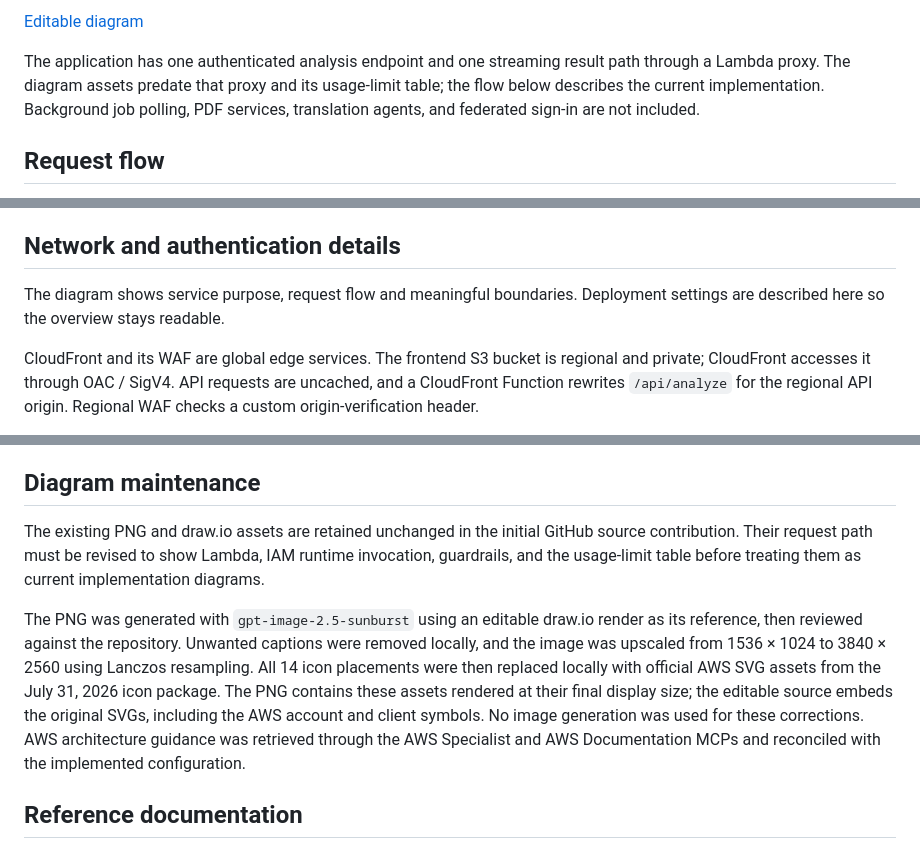
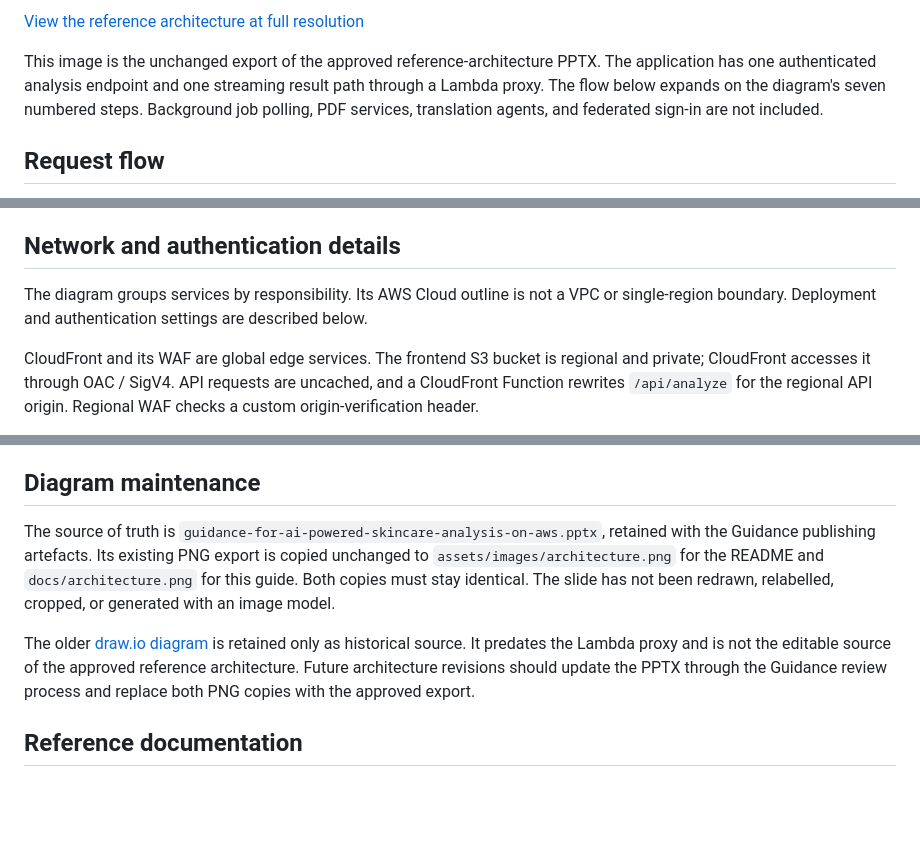
Before and after one commit to aws-solutions-library-samples/guidance-for-ai-powered-skincare-analysis-on-aws, a Markdown page: docs/architecture.md, 3 parts joined by grey strips. Drawn GitHub-style; blank space fills up the shorter version.

```diff
--- a/docs/architecture.md
+++ b/docs/architecture.md
@@ -4,7 +4,7 @@
 
-[Editable diagram](architecture.drawio)
+[View the reference architecture at full resolution](architecture.png)
 
-The application has one authenticated analysis endpoint and one streaming result path through a Lambda proxy. The diagram assets predate that proxy and its usage-limit table; the flow below describes the current implementation. Background job polling, PDF services, translation agents, and federated sign-in are not included.
+This image is the unchanged export of the approved reference-architecture PPTX. The application has one authenticated analysis endpoint and one streaming result path through a Lambda proxy. The flow below expands on the diagram's seven numbered steps. Background job polling, PDF services, translation agents, and federated sign-in are not included.
 
 ## Request flow
 
@@ -63,8 +63,9 @@ The runtime image installs locked dependencies using uv and runs as a non-root u
 
 ## Network and authentication details
 
-The diagram shows service purpose, request flow and meaningful boundaries.
-Deployment settings are described here so the overview stays readable.
+The diagram groups services by responsibility. Its AWS Cloud outline is not a
+VPC or single-region boundary. Deployment and authentication settings are
+described below.
 
 CloudFront and its WAF are global edge services. The frontend S3 bucket is
 regional and private; CloudFront accesses it through OAC / SigV4. API requests
@@ -108,18 +108,18 @@ CloudFront certificate's TLS policy and historical credential exposure.
 
 ## Diagram maintenance
 
-The existing PNG and draw.io assets are retained unchanged in the initial GitHub source contribution. Their request path must be revised to show Lambda, IAM runtime invocation, guardrails, and the usage-limit table before treating them as current implementation diagrams.
+The source of truth is
+`guidance-for-ai-powered-skincare-analysis-on-aws.pptx`, retained with the
+Guidance publishing artefacts. Its existing PNG export is copied unchanged to
+`assets/images/architecture.png` for the README and `docs/architecture.png` for
+this guide. Both copies must stay identical. The slide has not been redrawn,
+relabelled, cropped, or generated with an image model.
 
-The PNG was generated with `gpt-image-2.5-sunburst` using an editable draw.io
-render as its reference, then reviewed against the repository. Unwanted
-captions were removed locally, and the image was upscaled from 1536 × 1024
-to 3840 × 2560 using Lanczos resampling. All 14 icon placements were then
-replaced locally with official AWS SVG assets from the July 31, 2026 icon
-package. The PNG contains these assets rendered at their final display size;
-the editable source embeds the original SVGs, including the AWS account and
-client symbols. No image generation was used for these corrections.
-AWS architecture guidance was retrieved through the AWS Specialist and
-AWS Documentation MCPs and reconciled with the implemented configuration.
+The older [draw.io diagram](architecture.drawio) is retained only as historical
+source. It predates the Lambda proxy and is not the editable source of the
+approved reference architecture. Future architecture revisions should update
+the PPTX through the Guidance review process and replace both PNG copies with
+the approved export.
 
 ## Reference documentation
 
```
Also changed, not shown: other parts of docs/architecture.md (+2 -3 lines), README.md (+42 -21 lines), assets/images/architecture.png, 3 other files.
